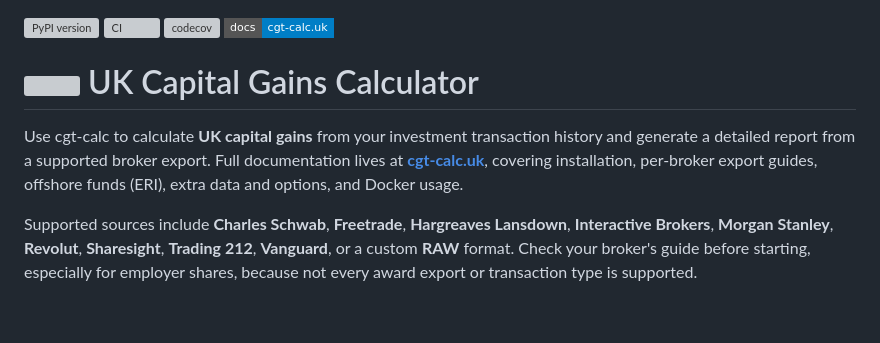
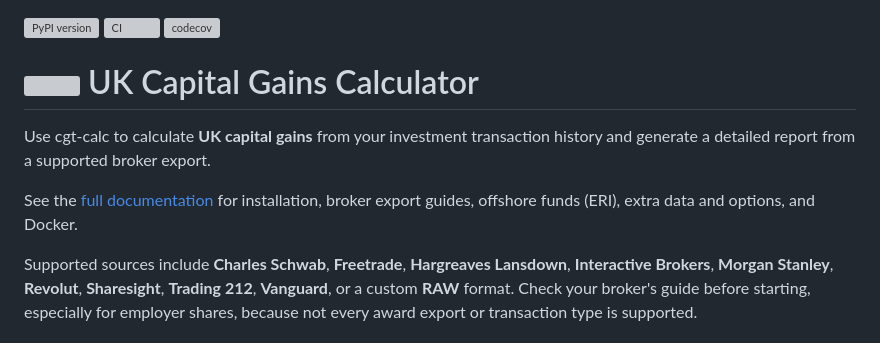
Before and after one commit to KapJI/capital-gains-calculator, a Markdown page: README.md, the part around the change. Drawn GitHub-style; badges without logos; blank space fills up the shorter version; grey boxes are pictures that could not be loaded.

Commit message:
Keep a single documentation link in its own paragraph

```diff
--- a/README.md
+++ b/README.md
@@ -1,14 +1,14 @@
 [![PyPI version](https://img.shields.io/pypi/v/cgt-calc?style=flat-square)](https://pypi.org/project/cgt-calc/)
 [![CI](https://img.shields.io/github/actions/workflow/status/cgt-calc/capital-gains-calculator/ci.yml?style=flat-square&label=CI)](https://github.com/cgt-calc/capital-gains-calculator/actions)
 [![codecov](https://img.shields.io/codecov/c/github/cgt-calc/capital-gains-calculator?style=flat-square)](https://app.codecov.io/gh/cgt-calc/capital-gains-calculator)
-[![Documentation](https://img.shields.io/badge/docs-cgt--calc.uk-blue?style=flat-square)](https://cgt-calc.uk/)
 
 # <img src="https://cgt-calc.uk/assets/logo.svg" alt="" width="34" valign="middle"> UK Capital Gains Calculator
 
 Use cgt-calc to calculate **UK capital gains** from your investment transaction history and generate
-a detailed report from a supported broker export. Full documentation lives at
-**[cgt-calc.uk](https://cgt-calc.uk/)**, covering installation, per-broker export guides, offshore
-funds (ERI), extra data and options, and Docker usage.
+a detailed report from a supported broker export.
+
+See the [full documentation](https://cgt-calc.uk/) for installation, broker export guides, offshore
+funds (ERI), extra data and options, and Docker.
 
 Supported sources include **Charles Schwab**, **Freetrade**, **Hargreaves Lansdown**, **Interactive
 Brokers**, **Morgan Stanley**, **Revolut**, **Sharesight**, **Trading 212**, **Vanguard**, or a
```
